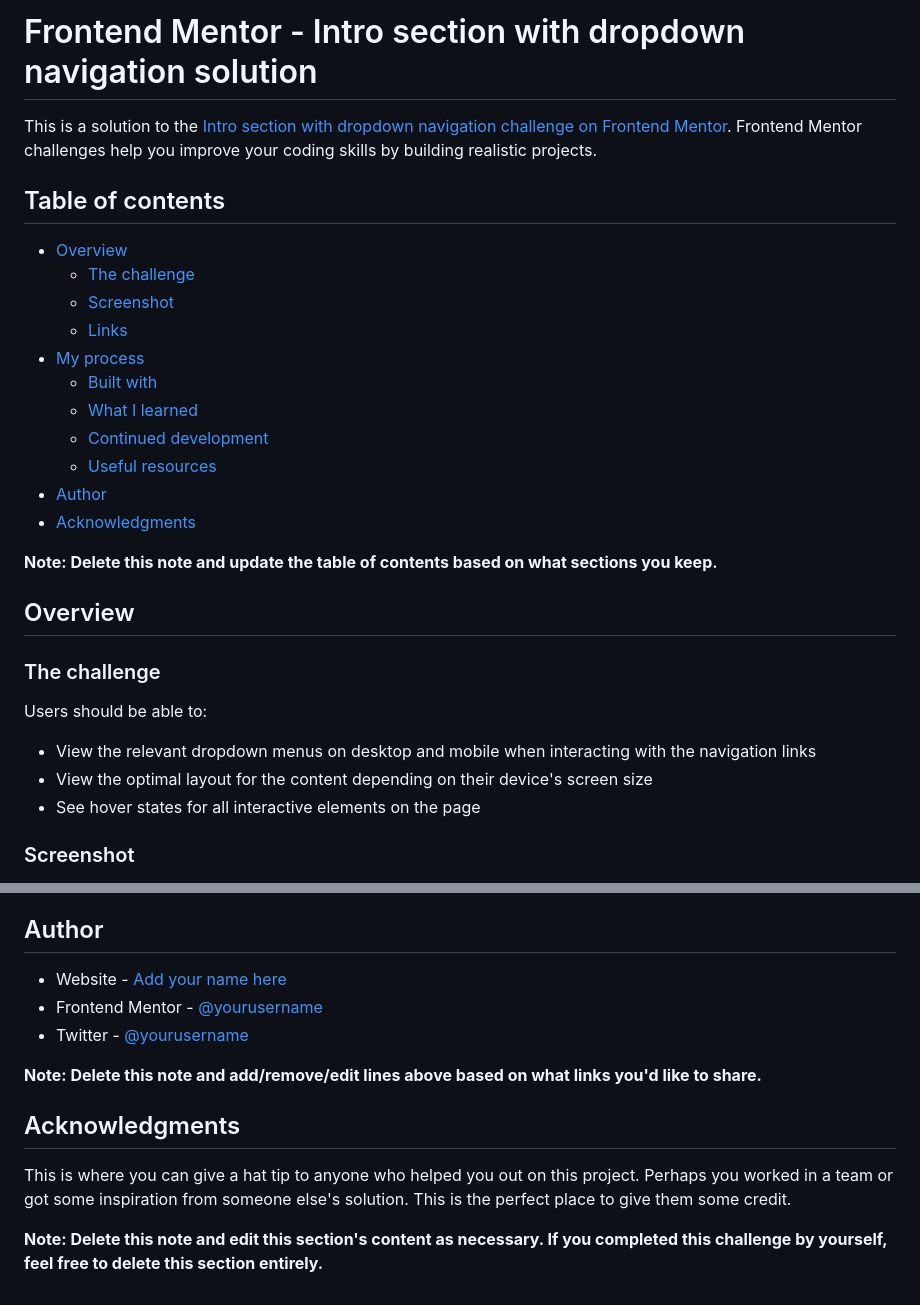
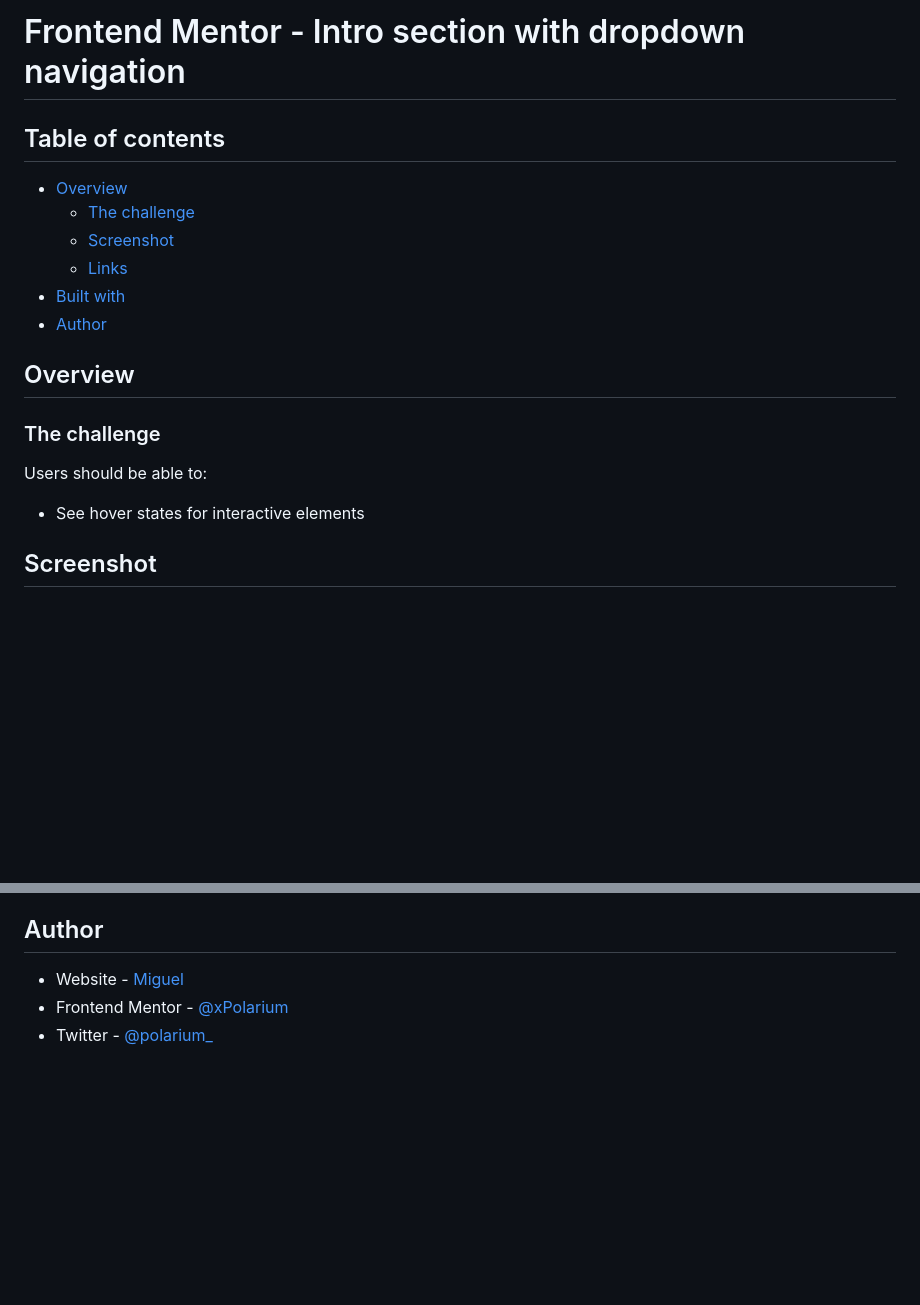
Before and after one commit to xPolarium/intro-section-with-dropdown-navigation, a Markdown page: README.md, 2 parts joined by grey strips. Drawn GitHub-style; blank space fills up the shorter version.

```diff
--- a/README.md
+++ b/README.md
@@ -1,22 +1,13 @@
-# Frontend Mentor - Intro section with dropdown navigation solution
-
-This is a solution to the [Intro section with dropdown navigation challenge on Frontend Mentor](https://www.frontendmentor.io/challenges/intro-section-with-dropdown-navigation-ryaPetHE5). Frontend Mentor challenges help you improve your coding skills by building realistic projects.
+# Frontend Mentor - Intro section with dropdown navigation
 
 ## Table of contents
 
-- [Overview](#overview)
-  - [The challenge](#the-challenge)
-  - [Screenshot](#screenshot)
-  - [Links](#links)
-- [My process](#my-process)
-  - [Built with](#built-with)
-  - [What I learned](#what-i-learned)
-  - [Continued development](#continued-development)
-  - [Useful resources](#useful-resources)
-- [Author](#author)
-- [Acknowledgments](#acknowledgments)
-
-**Note: Delete this note and update the table of contents based on what sections you keep.**
+-   [Overview](#overview)
+    -   [The challenge](#the-challenge)
+    -   [Screenshot](#screenshot)
+    -   [Links](#links)
+-   [Built with](#built-with)
+-   [Author](#author)
 
 ## Overview
 
@@ -24,9 +15,7 @@ This is a solution to the [Intro section with dropdown navigation challenge on F
 
 Users should be able to:
 
-- View the relevant dropdown menus on desktop and mobile when interacting with the navigation links
-- View the optimal layout for the content depending on their device's screen size
-- See hover states for all interactive elements on the page
+-   See hover states for interactive elements
 
-### Screenshot
+## Screenshot
 
@@ -99,14 +36,6 @@ Use this section to outline areas that you want to continue focusing on in futur
 
 ## Author
 
-- Website - [Add your name here](https://www.your-site.com)
-- Frontend Mentor - [@yourusername](https://www.frontendmentor.io/profile/yourusername)
-- Twitter - [@yourusername](https://www.twitter.com/yourusername)
-
-**Note: Delete this note and add/remove/edit lines above based on what links you'd like to share.**
-
-## Acknowledgments
-
-This is where you can give a hat tip to anyone who helped you out on this project. Perhaps you worked in a team or got some inspiration from someone else's solution. This is the perfect place to give them some credit.
-
-**Note: Delete this note and edit this section's content as necessary. If you completed this challenge by yourself, feel free to delete this section entirely.**
+-   Website - [Miguel](https://www.your-site.com)
+-   Frontend Mentor - [@xPolarium](https://www.frontendmentor.io/profile/xPolarium)
+-   Twitter - [@polarium\_](https://twitter.com/polarium_)
```
Also changed, not shown: other parts of README.md (+6 -58 lines), desktopversion.png (added).
